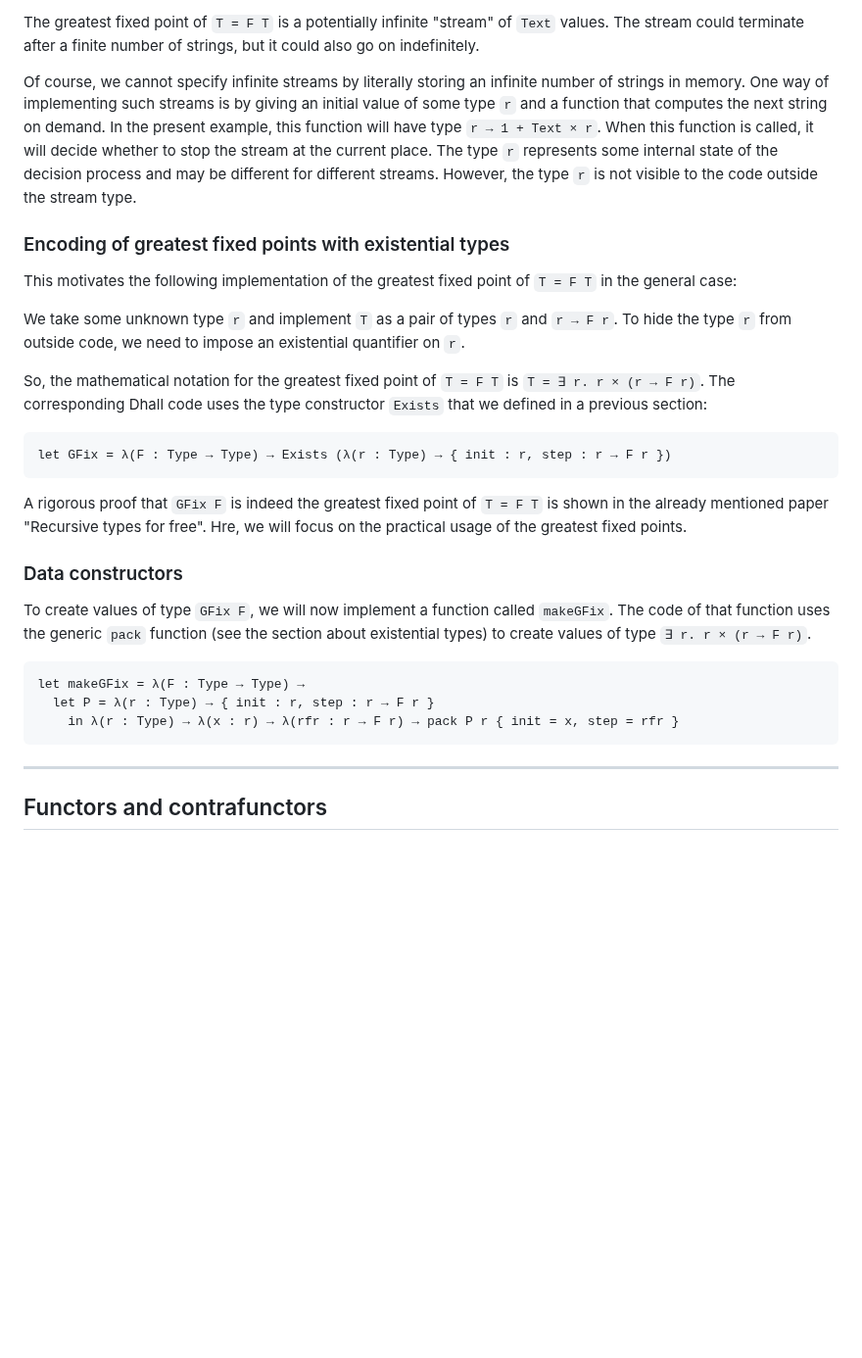
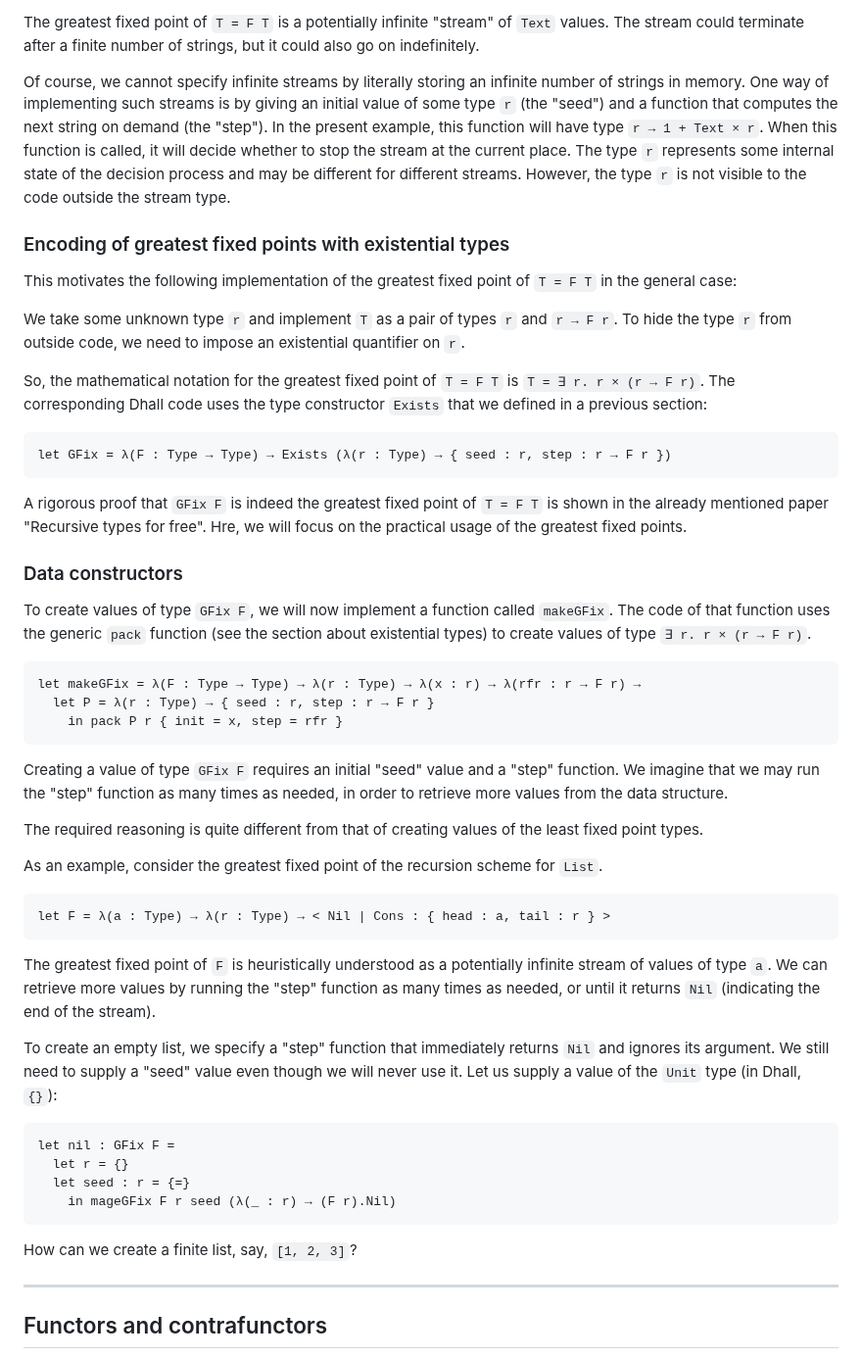
Before and after one commit to winitzki/scall, a Markdown page: tutorial/programming_dhall.md, the part around the change. Shown at 98% size. GitHub-like rendering; blank space fills up the shorter version.

Commit message:
wip GFix

````diff
--- a/tutorial/programming_dhall.md
+++ b/tutorial/programming_dhall.md
@@ -2524,7 +2524,7 @@ The greatest fixed point of `T = F T` is a potentially infinite "stream" of `Tex
 The stream could terminate after a finite number of strings, but it could also go on indefinitely.
 
 Of course, we cannot specify infinite streams by literally storing an infinite number of strings in memory.
-One way of implementing such streams is by giving an initial value of some type `r` and a function that computes the next string on demand.
+One way of implementing such streams is by giving an initial value of some type `r` (the "seed") and a function that computes the next string on demand (the "step").
 In the present example, this function will have type `r → 1 + Text × r`.
 When this function is called, it will decide whether to stop the stream at the current place.
 The type `r` represents some internal state of the decision process and may be different for different streams.
@@ -2541,7 +2541,7 @@ So, the mathematical notation for the greatest fixed point of `T = F T` is `T =
 The corresponding Dhall code uses the type constructor `Exists` that we defined in a previous section:
 
 ```dhall
-let GFix = λ(F : Type → Type) → Exists (λ(r : Type) → { init : r, step : r → F r })
+let GFix = λ(F : Type → Type) → Exists (λ(r : Type) → { seed : r, step : r → F r })
 ```
 
 A rigorous proof that `GFix F` is indeed the greatest fixed point of `T = F T` is shown in the already mentioned paper "Recursive types for free".
@@ -2553,10 +2553,37 @@ To create values of type `GFix F`, we will now implement a function called `make
 The code of that function uses the generic `pack` function (see the section about existential types) to create values of type `∃ r. r × (r → F r)`.
 
 ```dhall
-let makeGFix = λ(F : Type → Type) →
-  let P = λ(r : Type) → { init : r, step : r → F r }
-    in λ(r : Type) → λ(x : r) → λ(rfr : r → F r) → pack P r { init = x, step = rfr }
-```
+let makeGFix = λ(F : Type → Type) → λ(r : Type) → λ(x : r) → λ(rfr : r → F r) →
+  let P = λ(r : Type) → { seed : r, step : r → F r }
+    in pack P r { init = x, step = rfr }
+```
+
+Creating a value of type `GFix F` requires an initial "seed" value and a "step" function.
+We imagine that we may run the "step" function as many times as needed, in order to retrieve more values from the data structure.
+
+The required reasoning is quite different from that of creating values of the least fixed point types.
+
+As an example, consider the greatest fixed point of the recursion scheme for `List`.
+
+```dhall
+let F = λ(a : Type) → λ(r : Type) → < Nil | Cons : { head : a, tail : r } >
+```
+
+The greatest fixed point of `F` is heuristically understood as a potentially infinite stream of values of type `a`.
+We can retrieve more values by running the "step" function as many times as needed, or until it returns `Nil` (indicating the end of the stream).
+
+To create an empty list, we specify a "step" function that immediately returns `Nil` and ignores its argument.
+We still need to supply a "seed" value even though we will never use it.
+Let us supply a value of the `Unit` type (in Dhall, `{}`):
+
+```dhall
+let nil : GFix F =
+  let r = {}
+  let seed : r = {=}
+    in mageGFix F r seed (λ(_ : r) → (F r).Nil)
+```
+
+How can we create a finite list, say, `[1, 2, 3]`?
 
 ***
 
````
